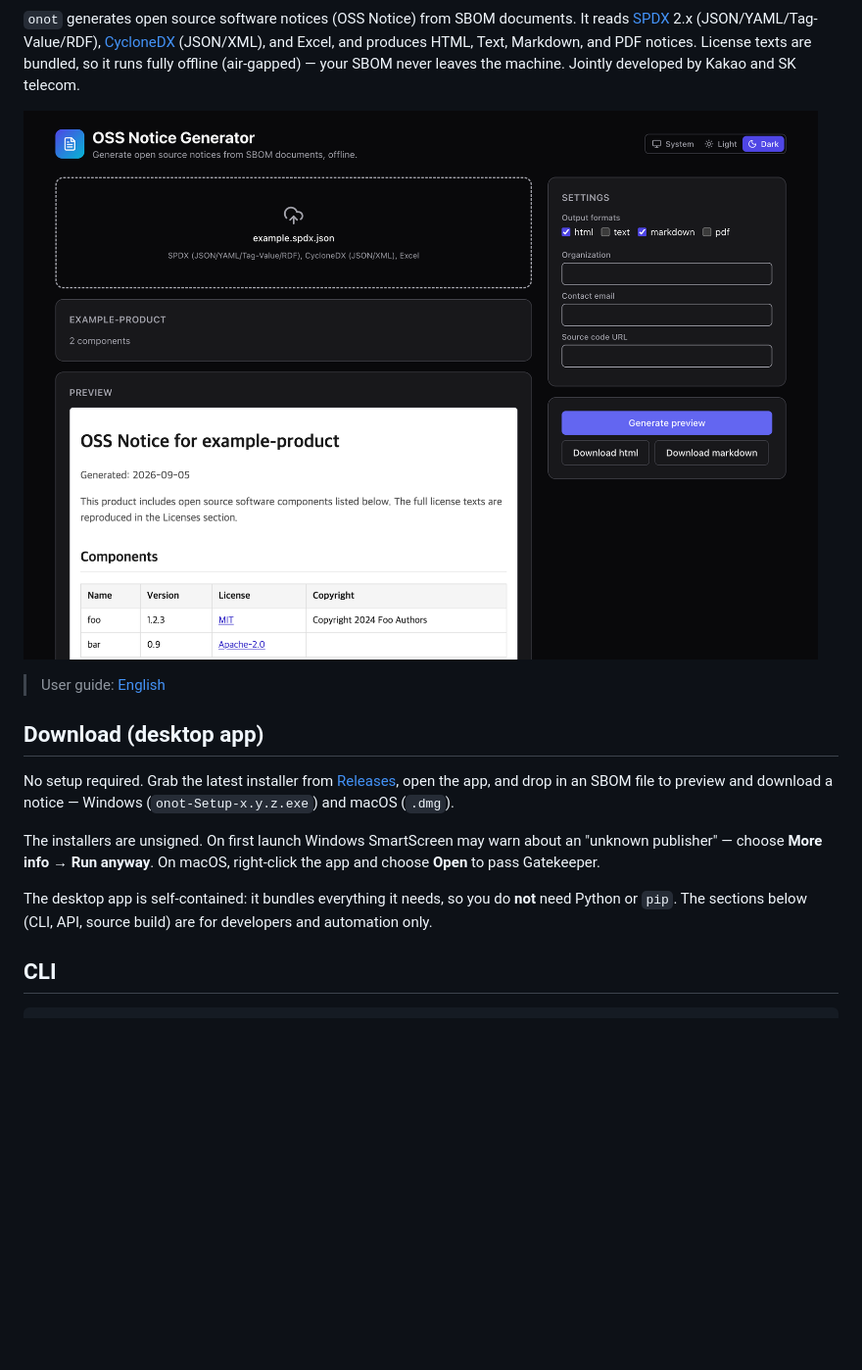
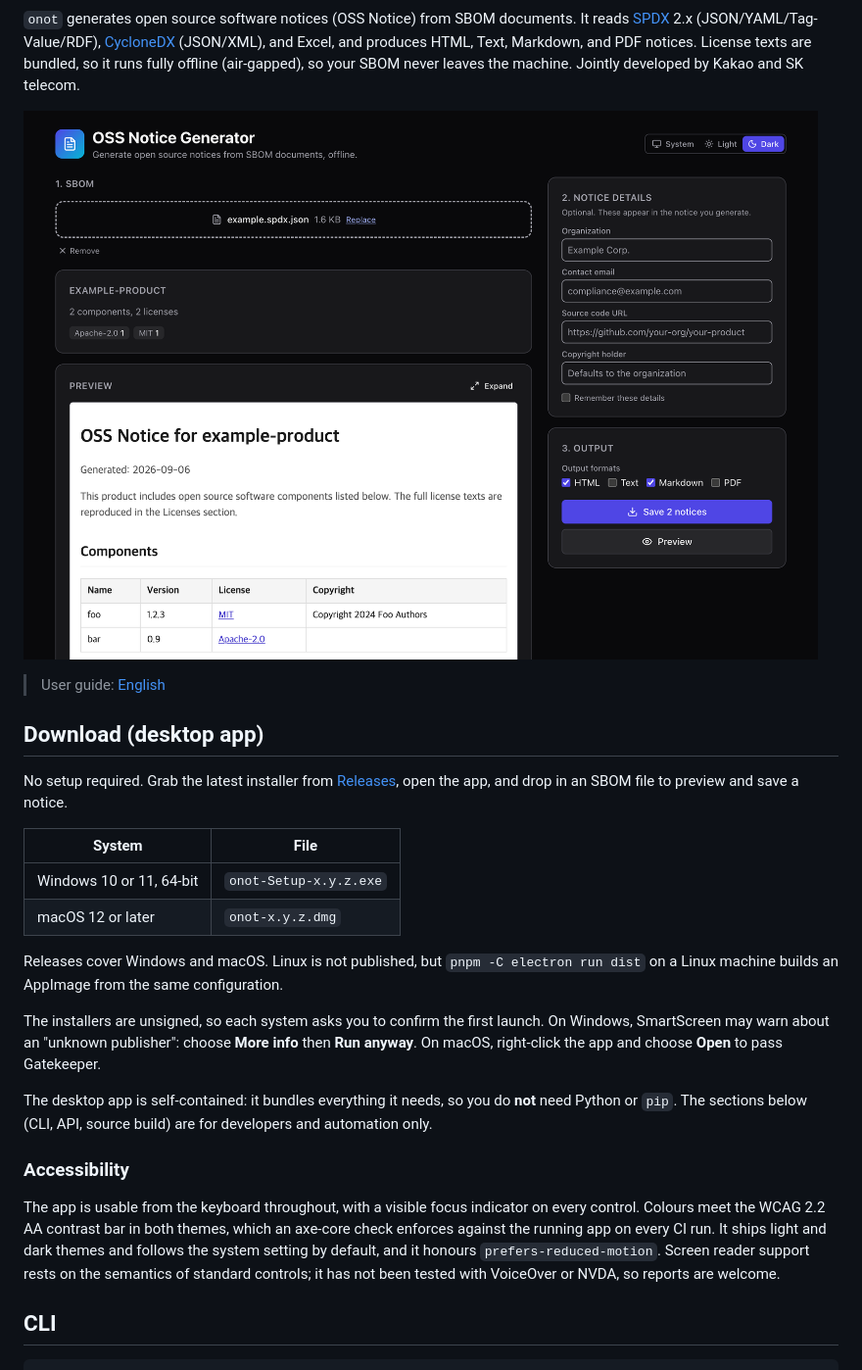
Before and after one commit to sktelecom/onot, a Markdown page: README.md, the part around one of its changes. Shown at 98% size. Rendered like a GitHub page; pictures changed too: docs/images/04-preview.png; blank space fills up the shorter version.

```diff
--- a/README.md
+++ b/README.md
@@ -14,7 +15,7 @@
 It reads [SPDX](https://spdx.dev) 2.x (JSON/YAML/Tag-Value/RDF),
 [CycloneDX](https://cyclonedx.org) (JSON/XML), and Excel, and produces HTML, Text,
 Markdown, and PDF notices. License texts are bundled, so it runs fully offline
-(air-gapped) — your SBOM never leaves the machine. Jointly developed by Kakao and
+(air-gapped), so your SBOM never leaves the machine. Jointly developed by Kakao and
 SK telecom.
 
 ![onot app](docs/images/04-preview.png)
@@ -25,16 +26,32 @@ SK telecom.
 
 No setup required. Grab the latest installer from
 [Releases](https://github.com/sktelecom/onot/releases), open the app, and drop in an
-SBOM file to preview and download a notice — Windows (`onot-Setup-x.y.z.exe`) and
-macOS (`.dmg`).
+SBOM file to preview and save a notice.
 
-The installers are unsigned. On first launch Windows SmartScreen may warn about an
-"unknown publisher" — choose **More info → Run anyway**. On macOS, right-click the app
-and choose **Open** to pass Gatekeeper.
+| System | File |
+|--|--|
+| Windows 10 or 11, 64-bit | `onot-Setup-x.y.z.exe` |
+| macOS 12 or later | `onot-x.y.z.dmg` |
+
+Releases cover Windows and macOS. Linux is not published, but `pnpm -C electron run dist`
+on a Linux machine builds an AppImage from the same configuration.
+
+The installers are unsigned, so each system asks you to confirm the first launch. On
+Windows, SmartScreen may warn about an "unknown publisher": choose **More info** then
+**Run anyway**. On macOS, right-click the app and choose **Open** to pass Gatekeeper.
 
 The desktop app is self-contained: it bundles everything it needs, so you do **not**
 need Python or `pip`. The sections below (CLI, API, source build) are for developers
 and automation only.
+
+### Accessibility
+
+The app is usable from the keyboard throughout, with a visible focus indicator on every
+control. Colours meet the WCAG 2.2 AA contrast bar in both themes, which an axe-core
+check enforces against the running app on every CI run. It ships light and dark themes
+and follows the system setting by default, and it honours `prefers-reduced-motion`.
+Screen reader support rests on the semantics of standard controls; it has not been
+tested with VoiceOver or NVDA, so reports are welcome.
 
 ## CLI
 
```
Also changed, not shown: other parts of README.md (+3 -2 lines), CHANGELOG.md (+31 -0 lines), docs/USER_GUIDE.md (+84 -54 lines), docs/images/01-home.png, docs/images/02-uploaded.png, docs/images/03-settings.png, 1 other file.
